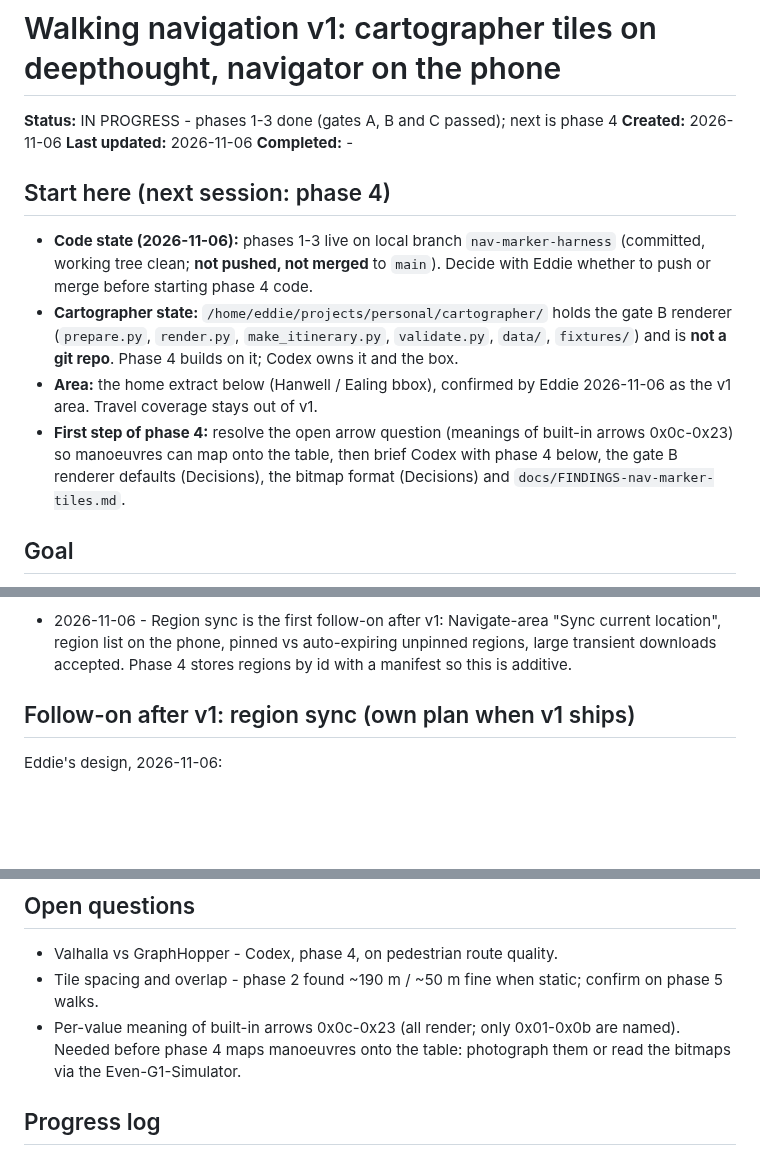
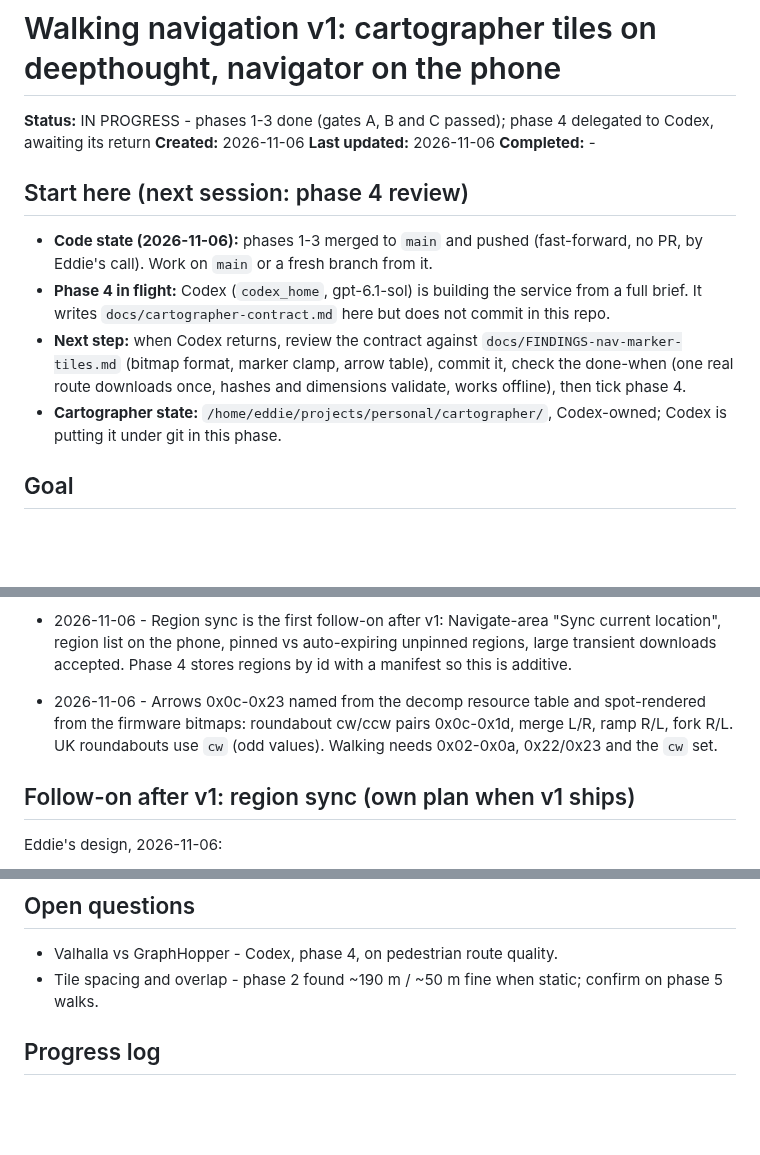
Before and after one commit to Cheddies1/even-g1-companion, a Markdown page: docs/plans/navigate-v1-cartographer.md, 3 parts joined by grey strips. Drawn GitHub-style; blank space fills up the shorter version.

Commit message:
docs(nav): phase 4 checkpoint, arrows resolved, Codex delegated

```diff
--- a/docs/plans/navigate-v1-cartographer.md
+++ b/docs/plans/navigate-v1-cartographer.md
@@ -1,21 +1,19 @@
 # Walking navigation v1: cartographer tiles on deepthought, navigator on the phone
 
-**Status:** IN PROGRESS - phases 1-3 done (gates A, B and C passed); next is phase 4
+**Status:** IN PROGRESS - phases 1-3 done (gates A, B and C passed); phase 4 delegated to Codex, awaiting its return
 **Created:** 2026-11-06   **Last updated:** 2026-11-06   **Completed:** -
 
-## Start here (next session: phase 4)
-- **Code state (2026-11-06):** phases 1-3 live on local branch `nav-marker-harness` (committed,
-  working tree clean; **not pushed, not merged** to `main`). Decide with Eddie whether to push or
-  merge before starting phase 4 code.
-- **Cartographer state:** `/home/eddie/projects/personal/cartographer/` holds the gate B renderer
-  (`prepare.py`, `render.py`, `make_itinerary.py`, `validate.py`, `data/`, `fixtures/`) and is
-  **not a git repo**. Phase 4 builds on it; Codex owns it and the box.
-- **Area:** the home extract below (Hanwell / Ealing bbox), confirmed by Eddie 2026-11-06 as the
-  v1 area. Travel coverage stays out of v1.
-- **First step of phase 4:** resolve the open arrow question (meanings of built-in arrows
-  0x0c-0x23) so manoeuvres can map onto the table, then brief Codex with phase 4 below, the
-  gate B renderer defaults (Decisions), the bitmap format (Decisions) and
-  `docs/FINDINGS-nav-marker-tiles.md`.
+## Start here (next session: phase 4 review)
+- **Code state (2026-11-06):** phases 1-3 merged to `main` and pushed (fast-forward, no PR, by
+  Eddie's call). Work on `main` or a fresh branch from it.
+- **Phase 4 in flight:** Codex (`codex_home`, gpt-6.1-sol) is building the service from a full
+  brief. It writes `docs/cartographer-contract.md` here but does not commit in this repo.
+- **Next step:** when Codex returns, review the contract against
+  `docs/FINDINGS-nav-marker-tiles.md` (bitmap format, marker clamp, arrow table), commit it,
+  check the done-when (one real route downloads once, hashes and dimensions validate, works
+  offline), then tick phase 4.
+- **Cartographer state:** `/home/eddie/projects/personal/cartographer/`, Codex-owned; Codex is
+  putting it under git in this phase.
 
 ## Goal
 A working v1 walking navigation mode. At trip start, a `cartographer` service on deepthought
@@ -210,6 +208,9 @@ map labels, voice destination entry, coverage beyond the home area, frequent rer
 - 2026-11-06 - Region sync is the first follow-on after v1: Navigate-area "Sync current location",
   region list on the phone, pinned vs auto-expiring unpinned regions, large transient downloads
   accepted. Phase 4 stores regions by id with a manifest so this is additive.
+- 2026-11-06 - Arrows 0x0c-0x23 named from the decomp resource table and spot-rendered from the
+  firmware bitmaps: roundabout cw/ccw pairs 0x0c-0x1d, merge L/R, ramp R/L, fork R/L. UK
+  roundabouts use `cw` (odd values). Walking needs 0x02-0x0a, 0x22/0x23 and the `cw` set.
 
 ## Follow-on after v1: region sync (own plan when v1 ships)
 Eddie's design, 2026-11-06:
@@ -247,9 +248,6 @@ size); v1 still ships with the home region only.
 ## Open questions
 - Valhalla vs GraphHopper - Codex, phase 4, on pedestrian route quality.
 - Tile spacing and overlap - phase 2 found ~190 m / ~50 m fine when static; confirm on phase 5 walks.
-- Per-value meaning of built-in arrows 0x0c-0x23 (all render; only 0x01-0x0b are named).
-  Needed before phase 4 maps manoeuvres onto the table: photograph them or read the bitmaps
-  via the Even-G1-Simulator.
 
 ## Progress log
 - 2026-11-06 - phase 1 - `docs/FINDINGS-nav-marker-tiles.md`, harness `tool/nav_harness.py` +
```
Also changed, not shown: other parts of docs/plans/navigate-v1-cartographer.md (+4 -1 lines).
